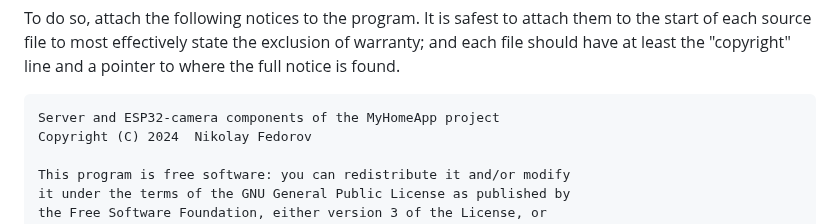
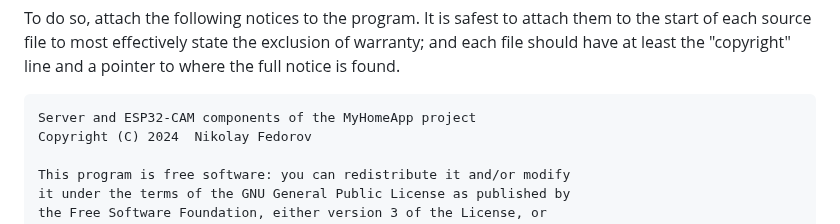
Before and after one commit to Kola14/MyHomeAppExtra, a Markdown page: LICENSE.md, the part around the change. GitHub-like rendering.

```diff
--- a/LICENSE.md
+++ b/LICENSE.md
@@ -631,7 +631,7 @@ to attach them to the start of each source file to most effectively
 state the exclusion of warranty; and each file should have at least
 the "copyright" line and a pointer to where the full notice is found.
 
-    Server and ESP32-camera components of the MyHomeApp project
+    Server and ESP32-CAM components of the MyHomeApp project
     Copyright (C) 2024  Nikolay Fedorov
 
     This program is free software: you can redistribute it and/or modify
```
